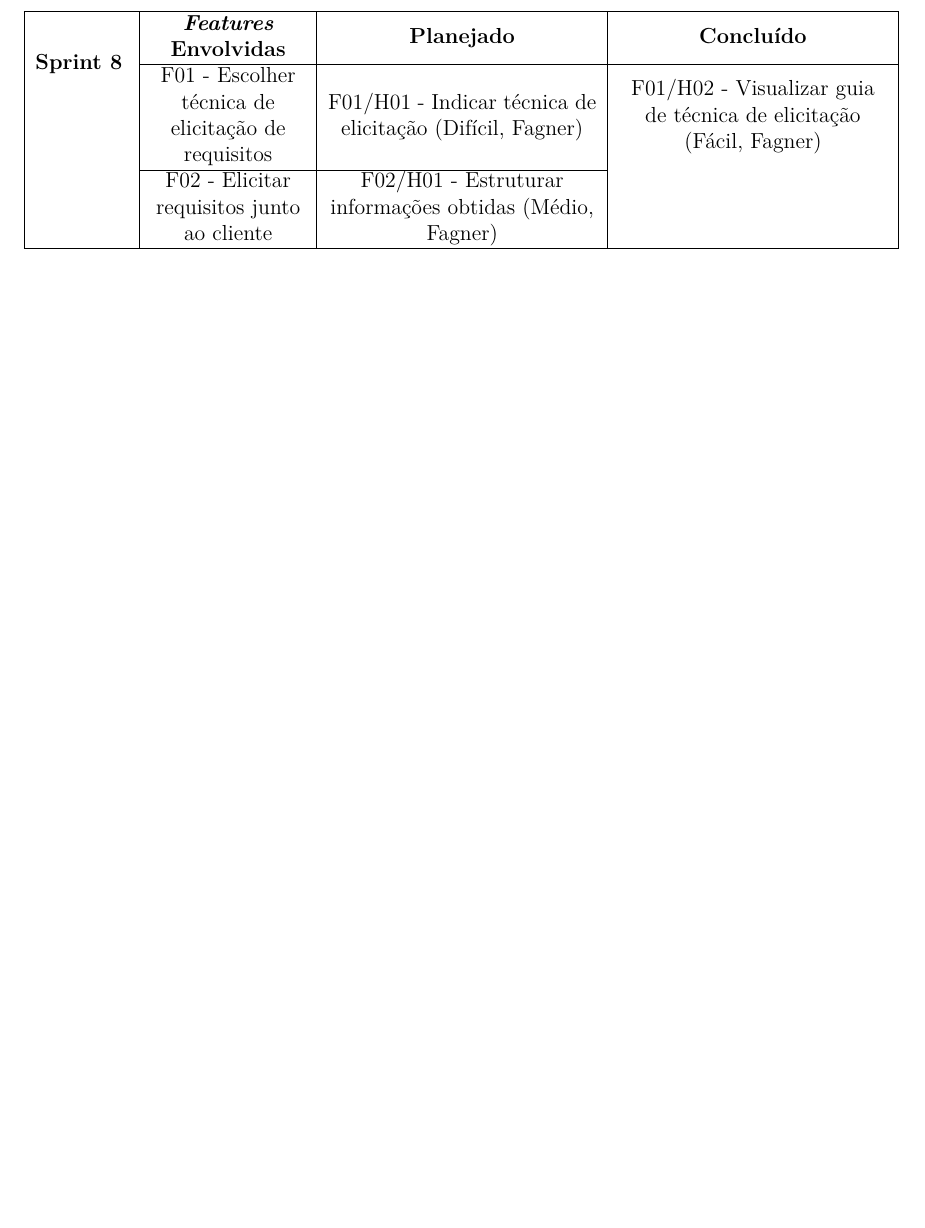
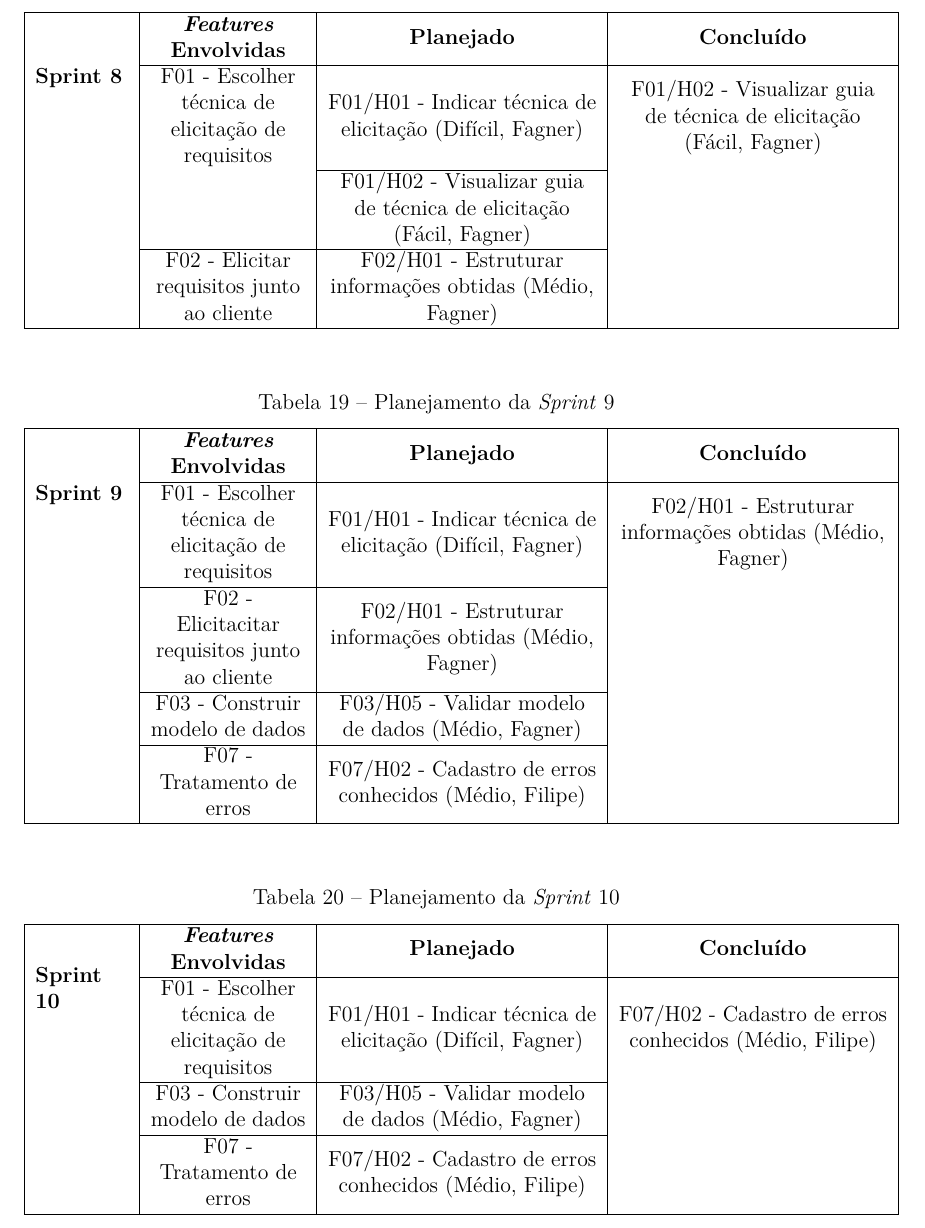
Before and after one commit to filipeborges/TCC, a LaTeX thesis (tcc.tex, which reads editaveis/elementosdotexto.tex): part of page 90 of 133, cut so that both start at the same text, the shorter picture padded with empty space. Compiled offline with pdfLaTeX.

Commit message:
Adicionado tabela da Sprint 9 e 10

```diff
--- a/editaveis/elementosdotexto.tex
+++ b/editaveis/elementosdotexto.tex
@@ -1328,11 +1328,47 @@ Para a \textit{Sprint} 4 foram incluídas de volta as duas estórias da \textit{
 \caption{Planejamento da \textit{Sprint} 8}
 \begin{tabular}{|M{1.8cm}|M{3.0cm}|M{5.2cm}|M{5.2cm}|}
 \hline
-\multirow{3}{1.8cm}{\textbf{Sprint 8}} & \textbf{\textit{Features} Envolvidas} &\textbf{Planejado} & \textbf{Concluído}
+\multirow{4}{1.8cm}{\textbf{Sprint 8}} & \textbf{\textit{Features} Envolvidas} &\textbf{Planejado} & \textbf{Concluído}
 \\ \cline{2-4}
  & F01 - Escolher técnica de elicitação de requisitos & F01/H01 - Indicar técnica de elicitação (Difícil, Fagner) &  F01/H02 - Visualizar guia de técnica de elicitação (Fácil, Fagner)
+\\ \cline{3-3}
+ & & F01/H02 - Visualizar guia de técnica de elicitação (Fácil, Fagner) &
 \\ \cline{2-3}
  & F02 - Elicitar requisitos junto ao cliente & F02/H01 - Estruturar informações obtidas (Médio, Fagner) &
+\\ \hline
+\end{tabular}
+\end{table}
+
+\begin{table}[!htb]
+\centering
+\caption{Planejamento da \textit{Sprint} 9}
+\begin{tabular}{|M{1.8cm}|M{3.0cm}|M{5.2cm}|M{5.2cm}|}
+\hline
+\multirow{4}{1.8cm}{\textbf{Sprint 9}} & \textbf{\textit{Features} Envolvidas} &\textbf{Planejado} & \textbf{Concluído}
+\\ \cline{2-4}
+ & F01 - Escolher técnica de elicitação de requisitos & F01/H01 - Indicar técnica de elicitação (Difícil, Fagner) &  F02/H01 - Estruturar informações obtidas (Médio, Fagner)
+\\ \cline{2-3}
+ & F02 - Elicitacitar requisitos junto ao cliente & F02/H01 - Estruturar informações obtidas (Médio, Fagner) &
+\\ \cline{2-3}
+ & F03 - Construir modelo de dados & F03/H05 - Validar modelo de dados (Médio, Fagner) &
+\\ \cline{2-3}
+ & F07 - Tratamento de erros & F07/H02 - Cadastro de erros conhecidos (Médio, Filipe) &
+\\ \hline
+\end{tabular}
+\end{table}
+
+\begin{table}[!htb]
+\centering
+\caption{Planejamento da \textit{Sprint} 10}
+\begin{tabular}{|M{1.8cm}|M{3.0cm}|M{5.2cm}|M{5.2cm}|}
+\hline
+\multirow{4}{1.8cm}{\textbf{Sprint 10}} & \textbf{\textit{Features} Envolvidas} &\textbf{Planejado} & \textbf{Concluído}
+\\ \cline{2-4}
+ & F01 - Escolher técnica de elicitação de requisitos & F01/H01 - Indicar técnica de elicitação (Difícil, Fagner) &  F07/H02 - Cadastro de erros conhecidos (Médio, Filipe)
+\\ \cline{2-3}
+ & F03 - Construir modelo de dados & F03/H05 - Validar modelo de dados (Médio, Fagner) &
+\\ \cline{2-3}
+ & F07 - Tratamento de erros & F07/H02 - Cadastro de erros conhecidos (Médio, Filipe) &
 \\ \hline
 \end{tabular}
 \end{table}
```
